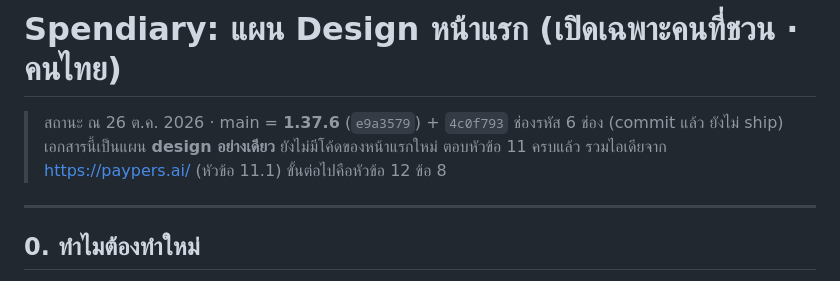
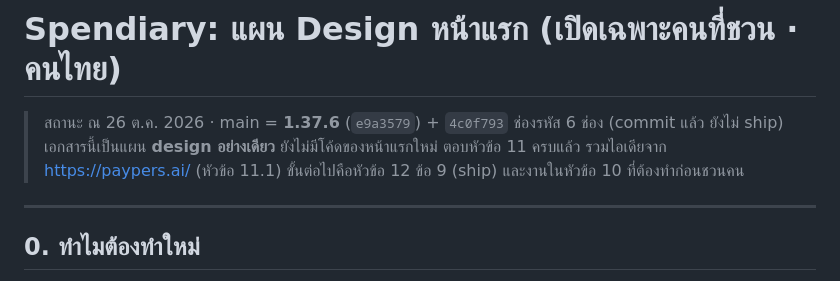
Before and after one commit to bbrightns/spendiary, a Markdown page: docs/landing-redesign-plan.md, the part around one of its changes. GitHub-like rendering.

Commit message:
docs: tick landing plan step 8 (checks and visual pass done)
Co-Authored-By: Claude Opus 5.5 <noreply@anthropic.com>

```diff
--- a/docs/landing-redesign-plan.md
+++ b/docs/landing-redesign-plan.md
@@ -2,7 +2,7 @@
 
 > สถานะ ณ 26 ต.ค. 2026 · main = **1.37.6** (`e9a3579`) + `4c0f793` ช่องรหัส 6 ช่อง (commit แล้ว ยังไม่ ship)
 > เอกสารนี้เป็นแผน **design อย่างเดียว** ยังไม่มีโค้ดของหน้าแรกใหม่
-> ตอบหัวข้อ 11 ครบแล้ว รวมไอเดียจาก https://paypers.ai/ (หัวข้อ 11.1) ขั้นต่อไปคือหัวข้อ 12 ข้อ 8
+> ตอบหัวข้อ 11 ครบแล้ว รวมไอเดียจาก https://paypers.ai/ (หัวข้อ 11.1) ขั้นต่อไปคือหัวข้อ 12 ข้อ 9 (ship) และงานในหัวข้อ 10 ที่ต้องทำก่อนชวนคน
 
 ---
 
```
Also changed, not shown: other parts of docs/landing-redesign-plan.md (+1 -1 lines).
